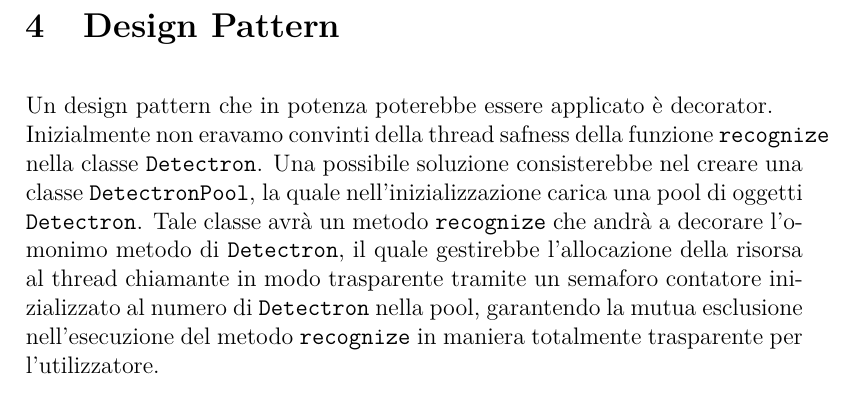
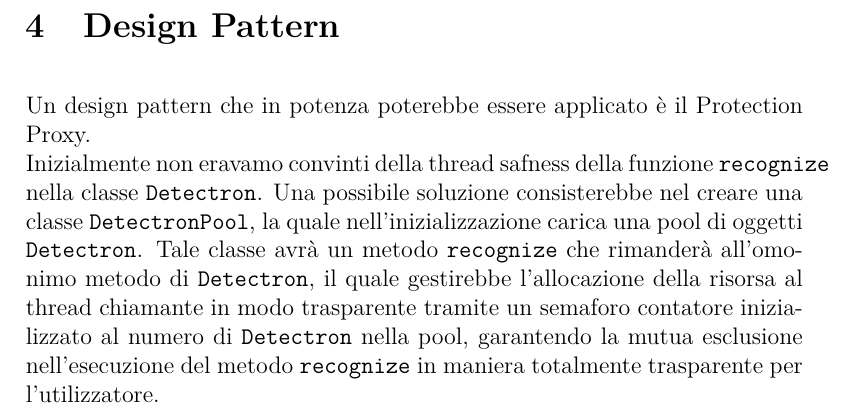
Before and after one commit to Andrew-Wyn/ing_SW_DIL, a LaTeX paper (report/report.tex): part of page 11 of 12, cut so that both start at the same text. Compiled offline with pdfLaTeX.

Commit message:
Fix design pattern section

```diff
--- a/report/report.tex
+++ b/report/report.tex
@@ -198,18 +198,18 @@ disposizione dalla suddetta libreria.
 
 \section{Design Pattern}
 
-Un design pattern che in potenza poterebbe essere applicato è
-decorator.\\
-Inizialmente non eravamo convinti della thread safness
-della funzione \texttt{recognize} nella classe \texttt{Detectron}. Una
-possibile soluzione consisterebbe nel creare una classe
-\texttt{DetectronPool}, la quale nell'inizializzazione carica una pool
-di oggetti \texttt{Detectron}. Tale classe avrà un metodo
-\texttt{recognize} che andrà a decorare l'omonimo metodo di
-\texttt{Detectron}, il quale gestirebbe l'allocazione della risorsa al
-thread chiamante in modo trasparente tramite un semaforo contatore
-inizializzato al numero di \texttt{Detectron} nella pool, garantendo la
-mutua esclusione nell'esecuzione del metodo \texttt{recognize} in
-maniera totalmente trasparente per l'utilizzatore.
+Un design pattern che in potenza poterebbe essere applicato è il
+Protection Proxy.\\
+Inizialmente non eravamo convinti della thread safness della funzione
+\texttt{recognize} nella classe \texttt{Detectron}. Una possibile
+soluzione consisterebbe nel creare una classe \texttt{DetectronPool}, la
+quale nell'inizializzazione carica una pool di oggetti
+\texttt{Detectron}. Tale classe avrà un metodo \texttt{recognize} che
+rimanderà all'omonimo metodo di \texttt{Detectron}, il quale gestirebbe
+l'allocazione della risorsa al thread chiamante in modo trasparente
+tramite un semaforo contatore inizializzato al numero di
+\texttt{Detectron} nella pool, garantendo la mutua esclusione
+nell'esecuzione del metodo \texttt{recognize} in maniera totalmente
+trasparente per l'utilizzatore.
 
 \begin{figure}[h]
```
Also changed, not shown: report/Makefile, report/report.tex (4 more changed lines), 2 other files.
